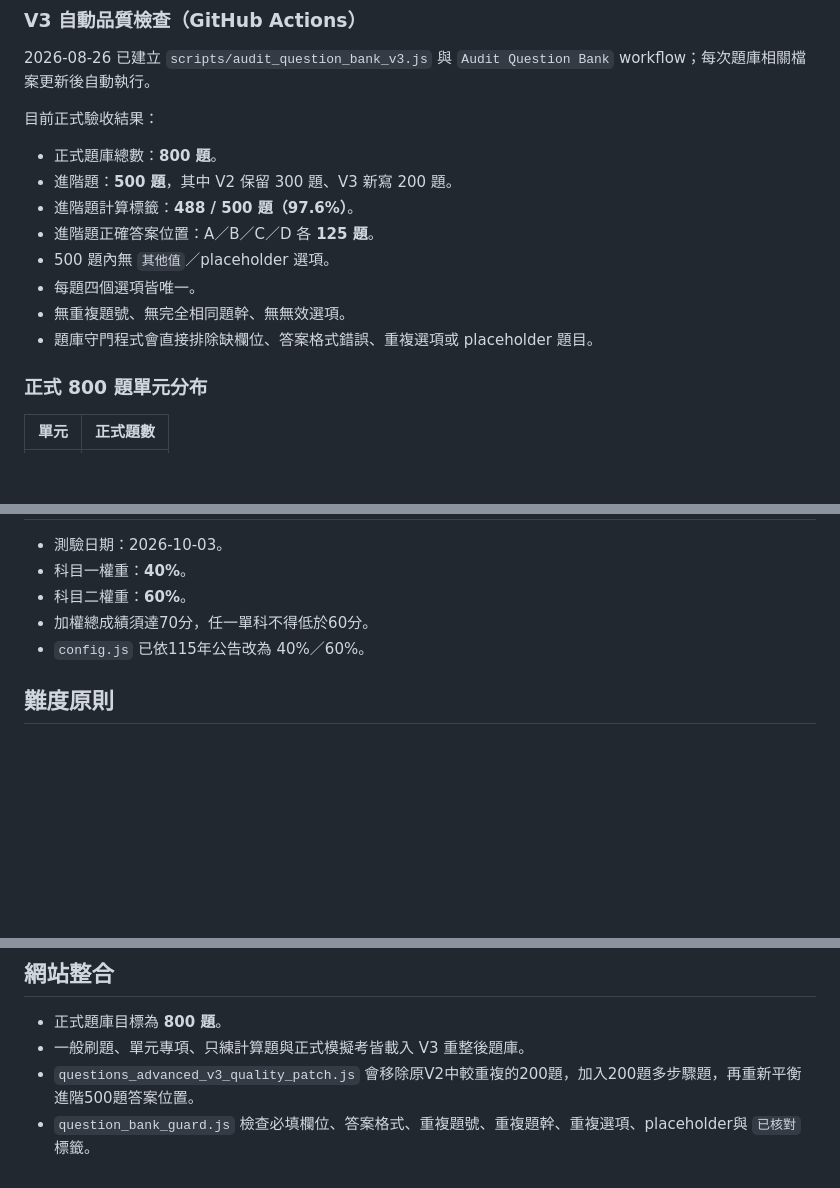
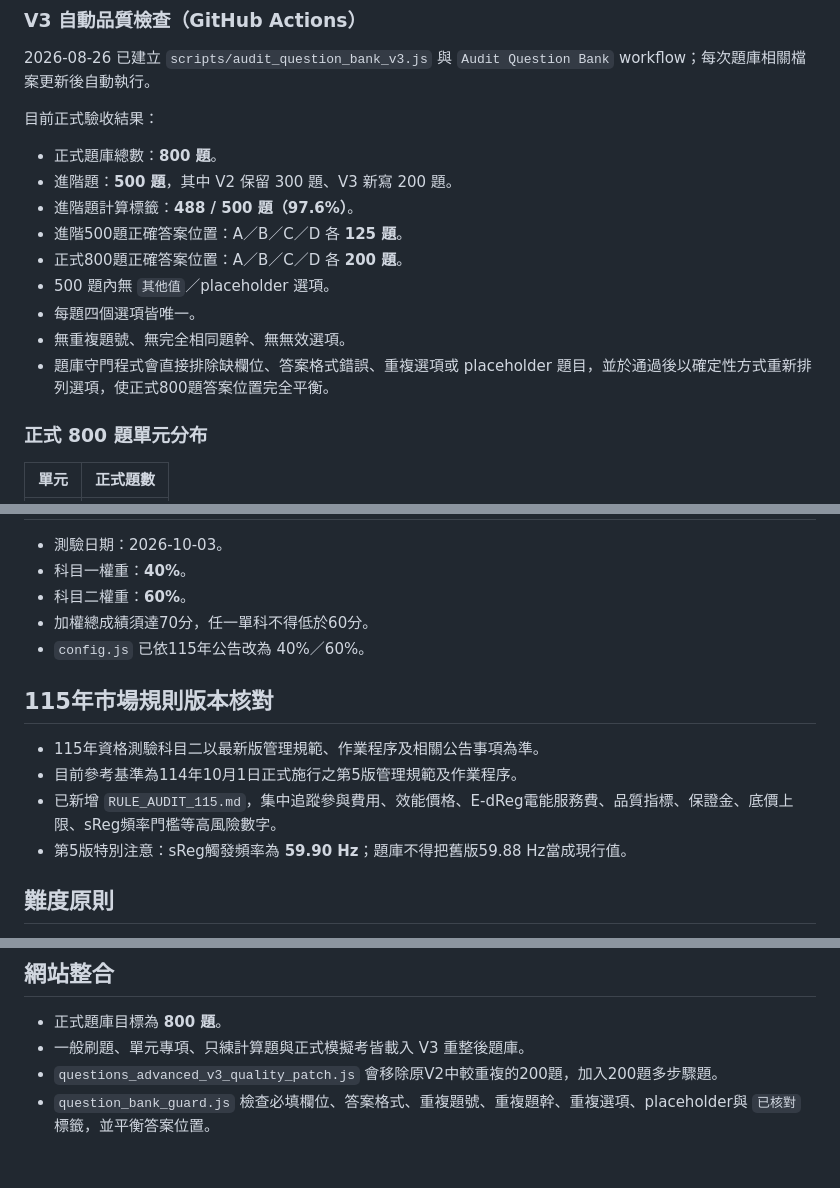
Before and after one commit to jiahua-ctrl/taipower-exam, a Markdown page: QUESTION_BANK_PLAN.md, 3 parts joined by grey strips. GitHub-like rendering; blank space fills up the shorter version.

Commit message:
記錄800題答案平衡與115年規則核對

```diff
--- a/QUESTION_BANK_PLAN.md
+++ b/QUESTION_BANK_PLAN.md
@@ -38,11 +38,12 @@
 - 正式題庫總數：**800 題**。
 - 進階題：**500 題**，其中 V2 保留 300 題、V3 新寫 200 題。
 - 進階題計算標籤：**488 / 500 題（97.6%）**。
-- 進階題正確答案位置：A／B／C／D 各 **125 題**。
+- 進階500題正確答案位置：A／B／C／D 各 **125 題**。
+- 正式800題正確答案位置：A／B／C／D 各 **200 題**。
 - 500 題內無 `其他值`／placeholder 選項。
 - 每題四個選項皆唯一。
 - 無重複題號、無完全相同題幹、無無效選項。
-- 題庫守門程式會直接排除缺欄位、答案格式錯誤、重複選項或 placeholder 題目。
+- 題庫守門程式會直接排除缺欄位、答案格式錯誤、重複選項或 placeholder 題目，並於通過後以確定性方式重新排列選項，使正式800題答案位置完全平衡。
 
 ### 正式 800 題單元分布
 | 單元 | 正式題數 |
@@ -66,6 +67,12 @@
 - 加權總成績須達70分，任一單科不得低於60分。
 - `config.js` 已依115年公告改為 40%／60%。
 
+## 115年市場規則版本核對
+- 115年資格測驗科目二以最新版管理規範、作業程序及相關公告事項為準。
+- 目前參考基準為114年10月1日正式施行之第5版管理規範及作業程序。
+- 已新增 `RULE_AUDIT_115.md`，集中追蹤參與費用、效能價格、E-dReg電能服務費、品質指標、保證金、底價上限、sReg頻率門檻等高風險數字。
+- 第5版特別注意：sReg觸發頻率為 **59.90 Hz**；題庫不得把舊版59.88 Hz當成現行值。
+
 ## 難度原則
 - Level 1：基礎記憶。
 - Level 2：理解辨識、比較。
@@ -82,5 +89,5 @@
 ## 網站整合
 - 正式題庫目標為 **800 題**。
 - 一般刷題、單元專項、只練計算題與正式模擬考皆載入 V3 重整後題庫。
-- `questions_advanced_v3_quality_patch.js` 會移除原V2中較重複的200題，加入200題多步驟題，再重新平衡進階500題答案位置。
-- `question_bank_guard.js` 檢查必填欄位、答案格式、重複題號、重複題幹、重複選項、placeholder與 `已核對` 標籤。
+- `questions_advanced_v3_quality_patch.js` 會移除原V2中較重複的200題，加入200題多步驟題。
+- `question_bank_guard.js` 檢查必填欄位、答案格式、重複題號、重複題幹、重複選項、placeholder與 `已核對` 標籤，並平衡答案位置。
```
